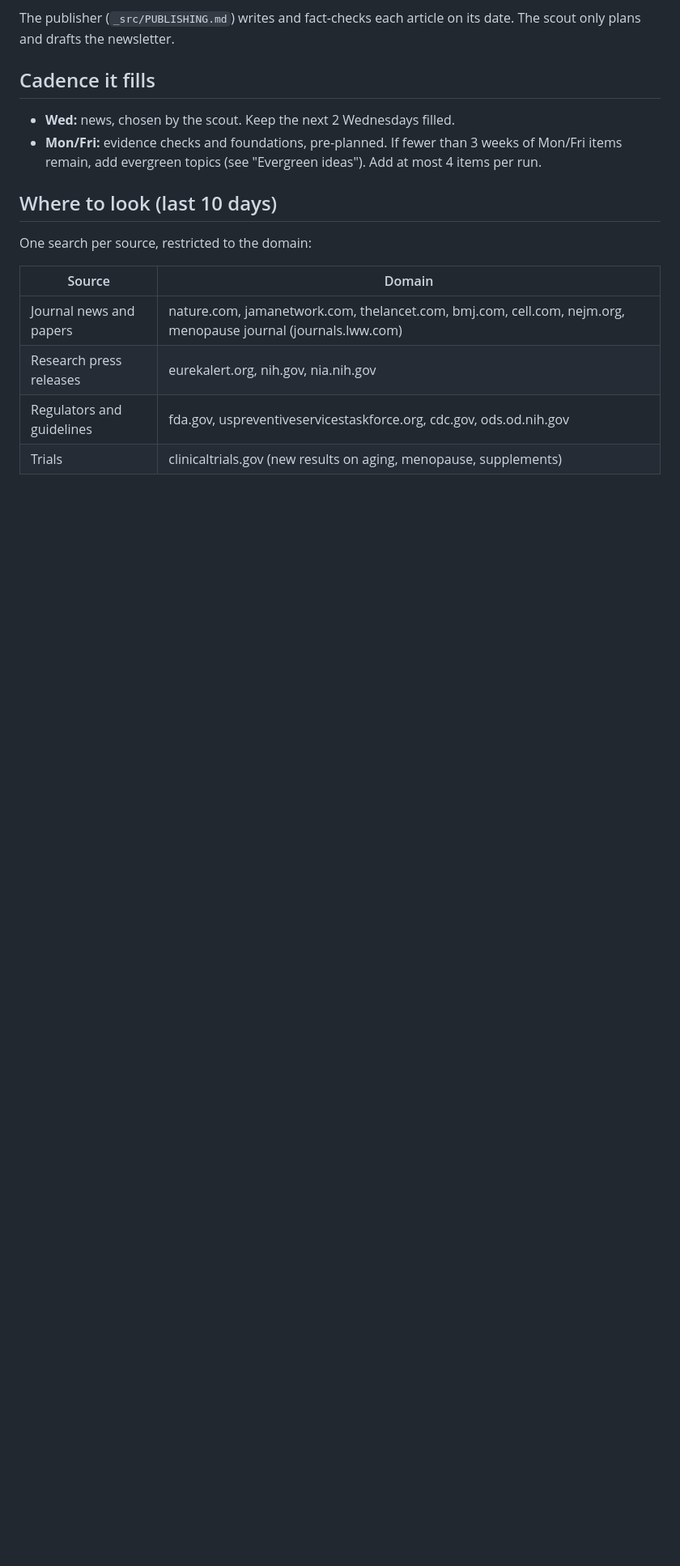
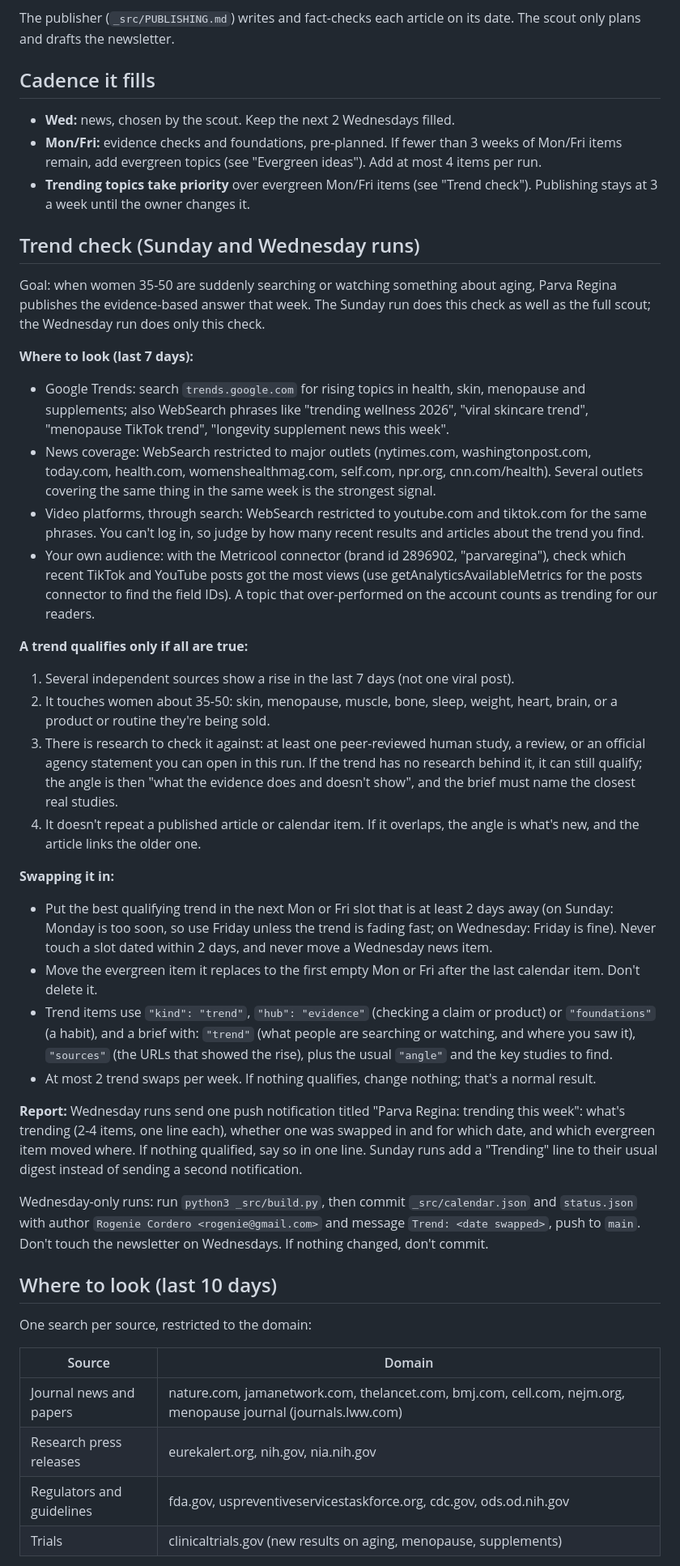
Before and after one commit to rogenie/parvaregina, a Markdown page: _src/TOPICS.md, the part around the change. Shown at 81% size. GitHub-like rendering; blank space fills up the shorter version.

Commit message:
Topic runbook: twice-weekly trend check, trends take priority over evergreen
Co-Authored-By: Claude Opus 5.5 <noreply@anthropic.com>
Claude-Session: https://claude.ai/code/session_019FjnJDTubbnx95ScsZYENh

```diff
--- a/_src/TOPICS.md
+++ b/_src/TOPICS.md
@@ -8,6 +8,33 @@ The publisher (`_src/PUBLISHING.md`) writes and fact-checks each article on its
 
 - **Wed:** news, chosen by the scout. Keep the next 2 Wednesdays filled.
 - **Mon/Fri:** evidence checks and foundations, pre-planned. If fewer than 3 weeks of Mon/Fri items remain, add evergreen topics (see "Evergreen ideas"). Add at most 4 items per run.
+- **Trending topics take priority** over evergreen Mon/Fri items (see "Trend check"). Publishing stays at 3 a week until the owner changes it.
+
+## Trend check (Sunday and Wednesday runs)
+
+Goal: when women 35-50 are suddenly searching or watching something about aging, Parva Regina publishes the evidence-based answer that week. The Sunday run does this check as well as the full scout; the Wednesday run does only this check.
+
+**Where to look (last 7 days):**
+- Google Trends: search `trends.google.com` for rising topics in health, skin, menopause and supplements; also WebSearch phrases like "trending wellness 2026", "viral skincare trend", "menopause TikTok trend", "longevity supplement news this week".
+- News coverage: WebSearch restricted to major outlets (nytimes.com, washingtonpost.com, today.com, health.com, womenshealthmag.com, self.com, npr.org, cnn.com/health). Several outlets covering the same thing in the same week is the strongest signal.
+- Video platforms, through search: WebSearch restricted to youtube.com and tiktok.com for the same phrases. You can't log in, so judge by how many recent results and articles about the trend you find.
+- Your own audience: with the Metricool connector (brand id 2896902, "parvaregina"), check which recent TikTok and YouTube posts got the most views (use getAnalyticsAvailableMetrics for the posts connector to find the field IDs). A topic that over-performed on the account counts as trending for our readers.
+
+**A trend qualifies only if all are true:**
+1. Several independent sources show a rise in the last 7 days (not one viral post).
+2. It touches women about 35-50: skin, menopause, muscle, bone, sleep, weight, heart, brain, or a product or routine they're being sold.
+3. There is research to check it against: at least one peer-reviewed human study, a review, or an official agency statement you can open in this run. If the trend has no research behind it, it can still qualify; the angle is then "what the evidence does and doesn't show", and the brief must name the closest real studies.
+4. It doesn't repeat a published article or calendar item. If it overlaps, the angle is what's new, and the article links the older one.
+
+**Swapping it in:**
+- Put the best qualifying trend in the next Mon or Fri slot that is at least 2 days away (on Sunday: Monday is too soon, so use Friday unless the trend is fading fast; on Wednesday: Friday is fine). Never touch a slot dated within 2 days, and never move a Wednesday news item.
+- Move the evergreen item it replaces to the first empty Mon or Fri after the last calendar item. Don't delete it.
+- Trend items use `"kind": "trend"`, `"hub": "evidence"` (checking a claim or product) or `"foundations"` (a habit), and a brief with: `"trend"` (what people are searching or watching, and where you saw it), `"sources"` (the URLs that showed the rise), plus the usual `"angle"` and the key studies to find.
+- At most 2 trend swaps per week. If nothing qualifies, change nothing; that's a normal result.
+
+**Report:** Wednesday runs send one push notification titled "Parva Regina: trending this week": what's trending (2-4 items, one line each), whether one was swapped in and for which date, and which evergreen item moved where. If nothing qualified, say so in one line. Sunday runs add a "Trending" line to their usual digest instead of sending a second notification.
+
+Wednesday-only runs: run `python3 _src/build.py`, then commit `_src/calendar.json` and `status.json` with author `Rogenie Cordero <rogenie@gmail.com>` and message `Trend: <date swapped>`, push to `main`. Don't touch the newsletter on Wednesdays. If nothing changed, don't commit.
 
 ## Where to look (last 10 days)
 
```
